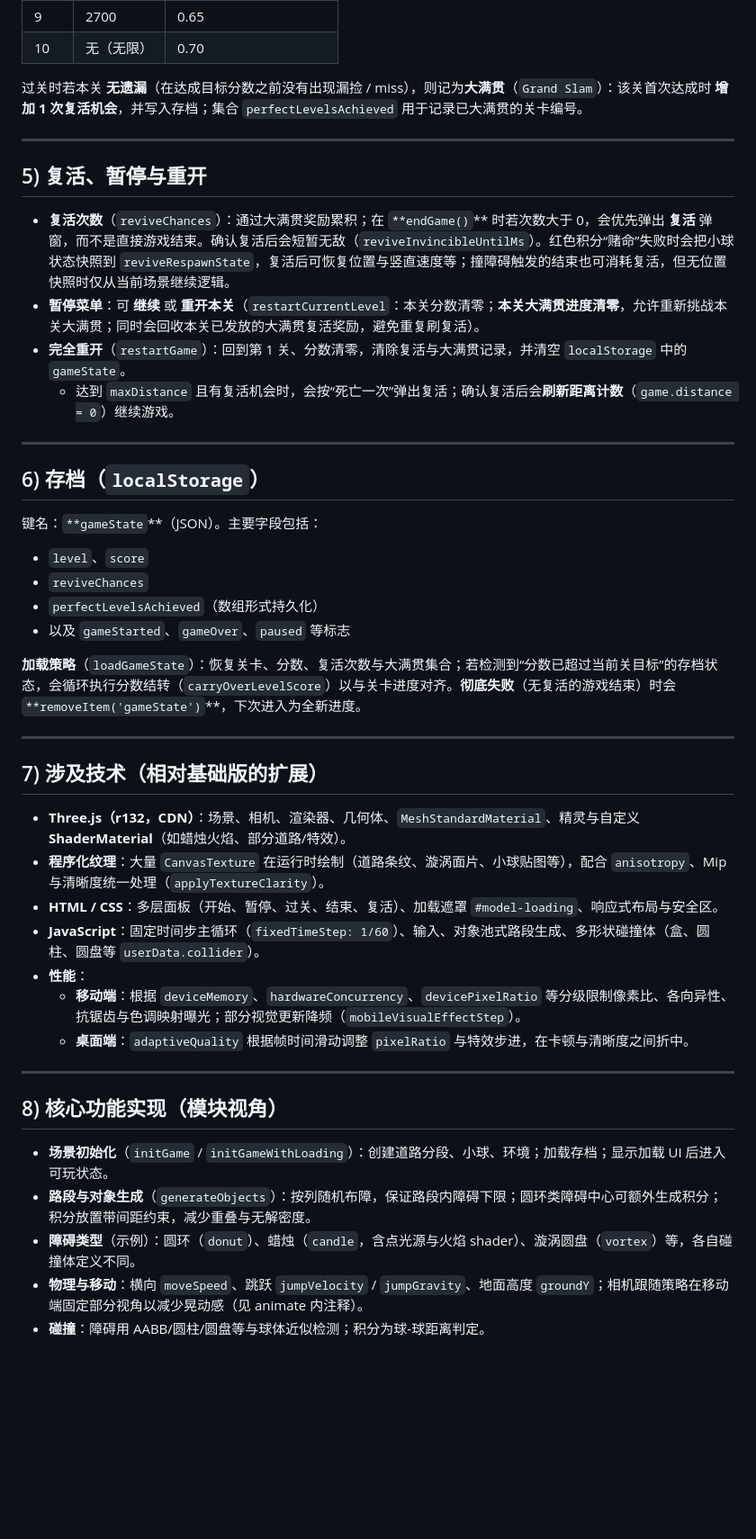
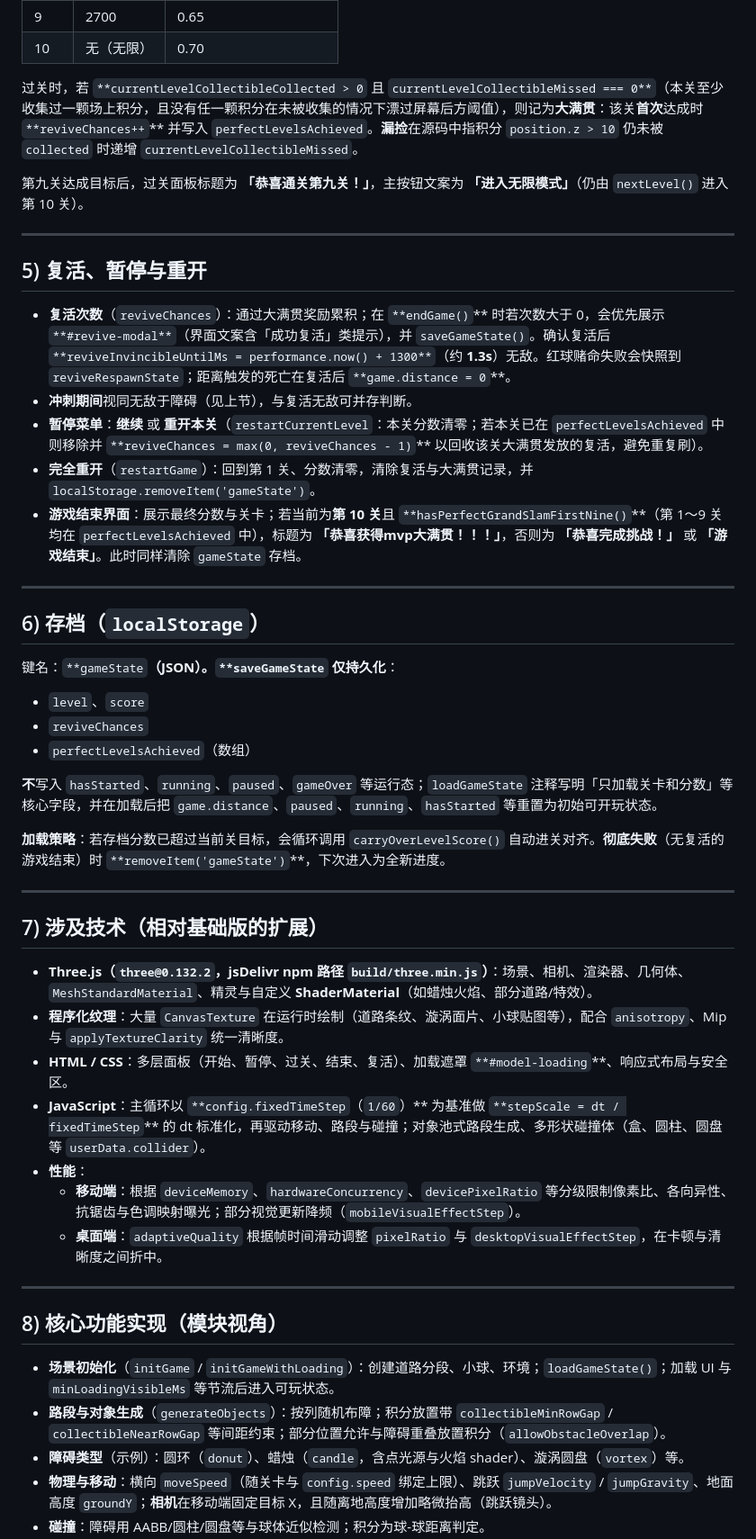
Before and after one commit to afresh-breeze/AI-creation, a Markdown page: 3D_ball_parkour_game/v2.0.0/beautify_README.md, the part around one of its changes. Shown at 90% size. GitHub-like rendering; blank space fills up the shorter version.

```diff
--- a/3D_ball_parkour_game/v2.0.0/beautify_README.md
+++ b/3D_ball_parkour_game/v2.0.0/beautify_README.md
@@ -71,48 +77,52 @@
 | 10  | 无（无限） | 0.70        |
 
 
-过关时若本关 **无遗漏**（在达成目标分数之前没有出现漏捡 / miss），则记为**大满贯**（`Grand Slam`）：该关首次达成时 **增加 1 次复活机会**，并写入存档；集合 `perfectLevelsAchieved` 用于记录已大满贯的关卡编号。
+过关时，若 `**currentLevelCollectibleCollected > 0` 且 `currentLevelCollectibleMissed === 0**`（本关至少收集过一颗场上积分，且没有任一颗积分在未被收集的情况下漂过屏幕后方阈值），则记为**大满贯**：该关**首次**达成时 `**reviveChances++`** 并写入 `perfectLevelsAchieved`。**漏捡**在源码中指积分 `position.z > 10` 仍未被 `collected` 时递增 `currentLevelCollectibleMissed`。
+
+第九关达成目标后，过关面板标题为 **「恭喜通关第九关！」**，主按钮文案为 **「进入无限模式」**（仍由 `nextLevel()` 进入第 10 关）。
 
 ---
 
 ## 5) 复活、暂停与重开
 
-- **复活次数**（`reviveChances`）：通过大满贯奖励累积；在 `**endGame()`** 时若次数大于 0，会优先弹出 **复活** 弹窗，而不是直接游戏结束。确认复活后会短暂无敌（`reviveInvincibleUntilMs`）。红色积分“赌命”失败时会把小球状态快照到 `reviveRespawnState`，复活后可恢复位置与竖直速度等；撞障碍触发的结束也可消耗复活，但无位置快照时仅从当前场景继续逻辑。
-- **暂停菜单**：可 **继续** 或 **重开本关**（`restartCurrentLevel`：本关分数清零；**本关大满贯进度清零**，允许重新挑战本关大满贯；同时会回收本关已发放的大满贯复活奖励，避免重复刷复活）。
-- **完全重开**（`restartGame`）：回到第 1 关、分数清零，清除复活与大满贯记录，并清空 `localStorage` 中的 `gameState`。
-  - 达到 `maxDistance` 且有复活机会时，会按“死亡一次”弹出复活；确认复活后会**刷新距离计数**（`game.distance = 0`）继续游戏。
+- **复活次数**（`reviveChances`）：通过大满贯奖励累积；在 `**endGame()`** 时若次数大于 0，会优先展示 `**#revive-modal**`（界面文案含「成功复活」类提示），并 `saveGameState()`。确认复活后 `**reviveInvincibleUntilMs = performance.now() + 1300**`（约 **1.3s**）无敌。红球赌命失败会快照到 `reviveRespawnState`；距离触发的死亡在复活后 `**game.distance = 0`**。
+- **冲刺期间**视同无敌于障碍（见上节），与复活无敌可并存判断。
+- **暂停菜单**：**继续** 或 **重开本关**（`restartCurrentLevel`：本关分数清零；若本关已在 `perfectLevelsAchieved` 中则移除并 `**reviveChances = max(0, reviveChances - 1)`** 以回收该关大满贯发放的复活，避免重复刷）。
+- **完全重开**（`restartGame`）：回到第 1 关、分数清零，清除复活与大满贯记录，并 `localStorage.removeItem('gameState')`。
+- **游戏结束界面**：展示最终分数与关卡；若当前为**第 10 关**且 `**hasPerfectGrandSlamFirstNine()`**（第 1～9 关均在 `perfectLevelsAchieved` 中），标题为 **「恭喜获得mvp大满贯！！！」**，否则为 **「恭喜完成挑战！」** 或 **「游戏结束」**。此时同样清除 `gameState` 存档。
 
 ---
 
 ## 6) 存档（`localStorage`）
 
-键名：`**gameState`**（JSON）。主要字段包括：
+键名：`**gameState`**（JSON）。`**saveGameState` 仅持久化**：
 
 - `level`、`score`
 - `reviveChances`
-- `perfectLevelsAchieved`（数组形式持久化）
-- 以及 `gameStarted`、`gameOver`、`paused` 等标志
+- `perfectLevelsAchieved`（数组）
 
-**加载策略**（`loadGameState`）：恢复关卡、分数、复活次数与大满贯集合；若检测到“分数已超过当前关目标”的存档状态，会循环执行分数结转（`carryOverLevelScore`）以与关卡进度对齐。**彻底失败**（无复活的游戏结束）时会 `**removeItem('gameState')`**，下次进入为全新进度。
+**不**写入 `hasStarted`、`running`、`paused`、`gameOver` 等运行态；`loadGameState` 注释写明「只加载关卡和分数」等核心字段，并在加载后把 `game.distance`、`paused`、`running`、`hasStarted` 等重置为初始可开玩状态。
+
+**加载策略**：若存档分数已超过当前关目标，会循环调用 `carryOverLevelScore()` 自动进关对齐。**彻底失败**（无复活的游戏结束）时 `**removeItem('gameState')`**，下次进入为全新进度。
 
 ---
 
 ## 7) 涉及技术（相对基础版的扩展）
 
-- **Three.js（r132，CDN）**：场景、相机、渲染器、几何体、`MeshStandardMaterial`、精灵与自定义 **ShaderMaterial**（如蜡烛火焰、部分道路/特效）。
-- **程序化纹理**：大量 `CanvasTexture` 在运行时绘制（道路条纹、漩涡面片、小球贴图等），配合 `anisotropy`、Mip 与清晰度统一处理（`applyTextureClarity`）。
-- **HTML / CSS**：多层面板（开始、暂停、过关、结束、复活）、加载遮罩 `#model-loading`、响应式布局与安全区。
-- **JavaScript**：固定时间步主循环（`fixedTimeStep: 1/60`）、输入、对象池式路段生成、多形状碰撞体（盒、圆柱、圆盘等 `userData.collider`）。
+- **Three.js（`three@0.132.2`，jsDelivr npm 路径 `build/three.min.js`）**：场景、相机、渲染器、几何体、`MeshStandardMaterial`、精灵与自定义 **ShaderMaterial**（如蜡烛火焰、部分道路/特效）。
+- **程序化纹理**：大量 `CanvasTexture` 在运行时绘制（道路条纹、漩涡面片、小球贴图等），配合 `anisotropy`、Mip 与 `applyTextureClarity` 统一清晰度。
+- **HTML / CSS**：多层面板（开始、暂停、过关、结束、复活）、加载遮罩 `**#model-loading`**、响应式布局与安全区。
+- **JavaScript**：主循环以 `**config.fixedTimeStep`（`1/60`）** 为基准做 `**stepScale = dt / fixedTimeStep`** 的 dt 标准化，再驱动移动、路段与碰撞；对象池式路段生成、多形状碰撞体（盒、圆柱、圆盘等 `userData.collider`）。
 - **性能**：
   - **移动端**：根据 `deviceMemory`、`hardwareConcurrency`、`devicePixelRatio` 等分级限制像素比、各向异性、抗锯齿与色调映射曝光；部分视觉更新降频（`mobileVisualEffectStep`）。
-  - **桌面端**：`adaptiveQuality` 根据帧时间滑动调整 `pixelRatio` 与特效步进，在卡顿与清晰度之间折中。
+  - **桌面端**：`adaptiveQuality` 根据帧时间滑动调整 `pixelRatio` 与 `desktopVisualEffectStep`，在卡顿与清晰度之间折中。
 
 ---
 
 ## 8) 核心功能实现（模块视角）
 
-- **场景初始化**（`initGame` / `initGameWithLoading`）：创建道路分段、小球、环境；加载存档；显示加载 UI 后进入可玩状态。
-- **路段与对象生成**（`generateObjects`）：按列随机布障，保证路段内障碍下限；圆环类障碍中心可额外生成积分；积分放置带间距约束，减少重叠与无解密度。
-- **障碍类型**（示例）：圆环（`donut`）、蜡烛（`candle`，含点光源与火焰 shader）、漩涡圆盘（`vortex`）等，各自碰撞体定义不同。
-- **物理与移动**：横向 `moveSpeed`、跳跃 `jumpVelocity` / `jumpGravity`、地面高度 `groundY`；相机跟随策略在移动端固定部分视角以减少晃动感（见 animate 内注释）。
+- **场景初始化**（`initGame` / `initGameWithLoading`）：创建道路分段、小球、环境；`loadGameState()`；加载 UI 与 `minLoadingVisibleMs` 等节流后进入可玩状态。
+- **路段与对象生成**（`generateObjects`）：按列随机布障；积分放置带 `collectibleMinRowGap` / `collectibleNearRowGap` 等间距约束；部分位置允许与障碍重叠放置积分（`allowObstacleOverlap`）。
+- **障碍类型**（示例）：圆环（`donut`）、蜡烛（`candle`，含点光源与火焰 shader）、漩涡圆盘（`vortex`）等。
+- **物理与移动**：横向 `moveSpeed`（随关卡与 `config.speed` 绑定上限）、跳跃 `jumpVelocity` / `jumpGravity`、地面高度 `groundY`；**相机**在移动端固定目标 X，且随离地高度增加略微抬高（跳跃镜头）。
 - **碰撞**：障碍用 AABB/圆柱/圆盘等与球体近似检测；积分为球-球距离判定。
```
Also changed, not shown: other parts of 3D_ball_parkour_game/v2.0.0/beautify_README.md (+49 -41 lines).
